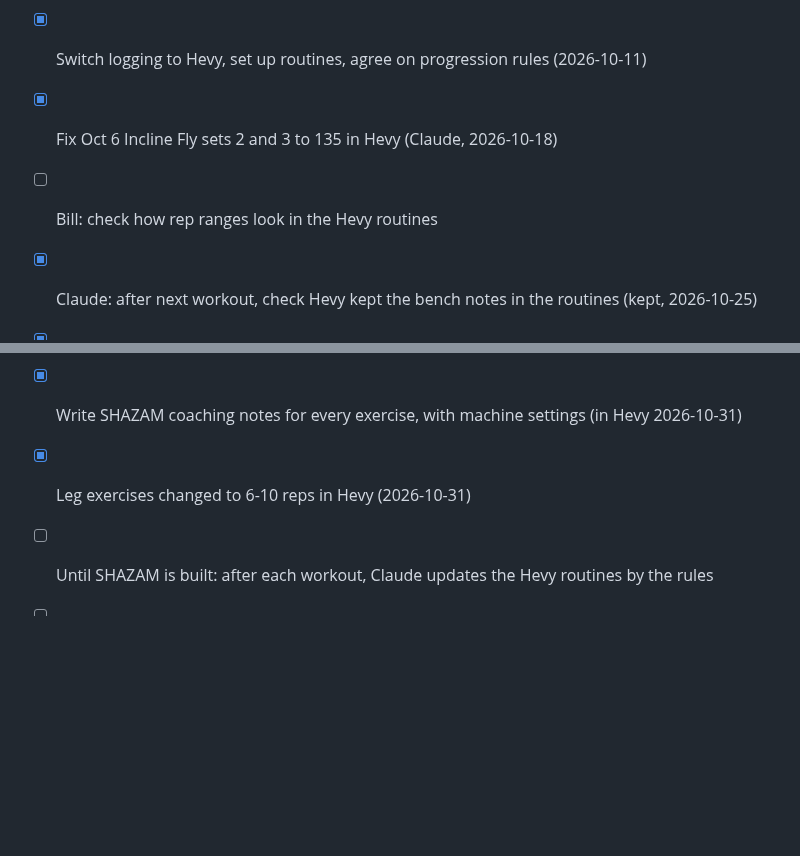
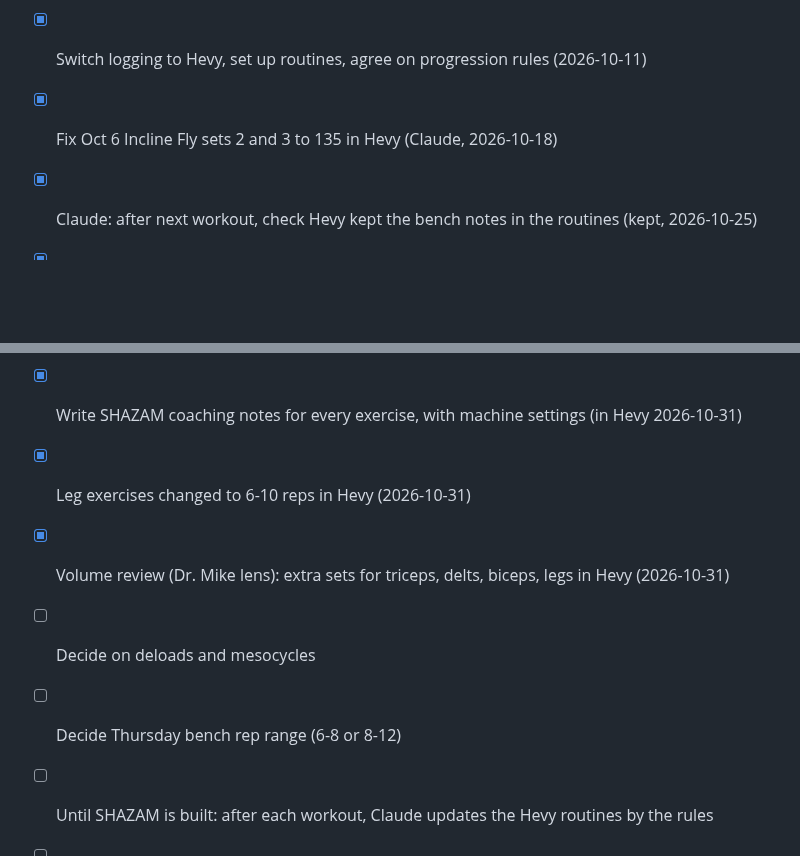
Before and after one commit to billv1084-netizen/shazam, a Markdown page: NOTES.md, 2 parts joined by grey strips. GitHub-like rendering; blank space fills up the shorter version.

```diff
--- a/NOTES.md
+++ b/NOTES.md
@@ -213,7 +222,6 @@ Why Hevy: StrongSplit has no API (manual export plus a Shortcut after every work
 - [x] Answer the open questions above (2026-10-11)
 - [x] Switch logging to Hevy, set up routines, agree on progression rules (2026-10-11)
 - [x] Fix Oct 6 Incline Fly sets 2 and 3 to 135 in Hevy (Claude, 2026-10-18)
-- [ ] Bill: check how rep ranges look in the Hevy routines
 - [x] Claude: after next workout, check Hevy kept the bench notes in the routines (kept, 2026-10-25)
 - [x] Post-football program worked out (2026-10-25; see "Post-football program")
 - [x] Bill: approve or change the proposed progression rules (all four approved 2026-10-31)
@@ -221,6 +229,9 @@ Why Hevy: StrongSplit has no API (manual export plus a Shortcut after every work
 - [x] Bill: check the 4 new routines in the Hevy app (all four there, Friday fly note shows, 2026-10-31)
 - [x] Write SHAZAM coaching notes for every exercise, with machine settings (in Hevy 2026-10-31)
 - [x] Leg exercises changed to 6-10 reps in Hevy (2026-10-31)
+- [x] Volume review (Dr. Mike lens): extra sets for triceps, delts, biceps, legs in Hevy (2026-10-31)
+- [ ] Decide on deloads and mesocycles
+- [ ] Decide Thursday bench rep range (6-8 or 8-12)
 - [ ] Until SHAZAM is built: after each workout, Claude updates the Hevy routines by the rules
 - [ ] Clone `shazam-backup` on the second computer; put the StrongSplit exports and `shazam_export.csv` in it
 - [ ] Write the detailed build plan here, **after the audit** (decided 2026-10-18, since the audit may change exercises and rules) (Hevy connection, rules for the new exercises in `PROGRAM`, "Send to Hevy" button, progressive overload view, one-time StrongSplit history import, fixes for issues 3 to 5)
```
Also changed, not shown: other parts of NOTES.md (+18 -9 lines).
